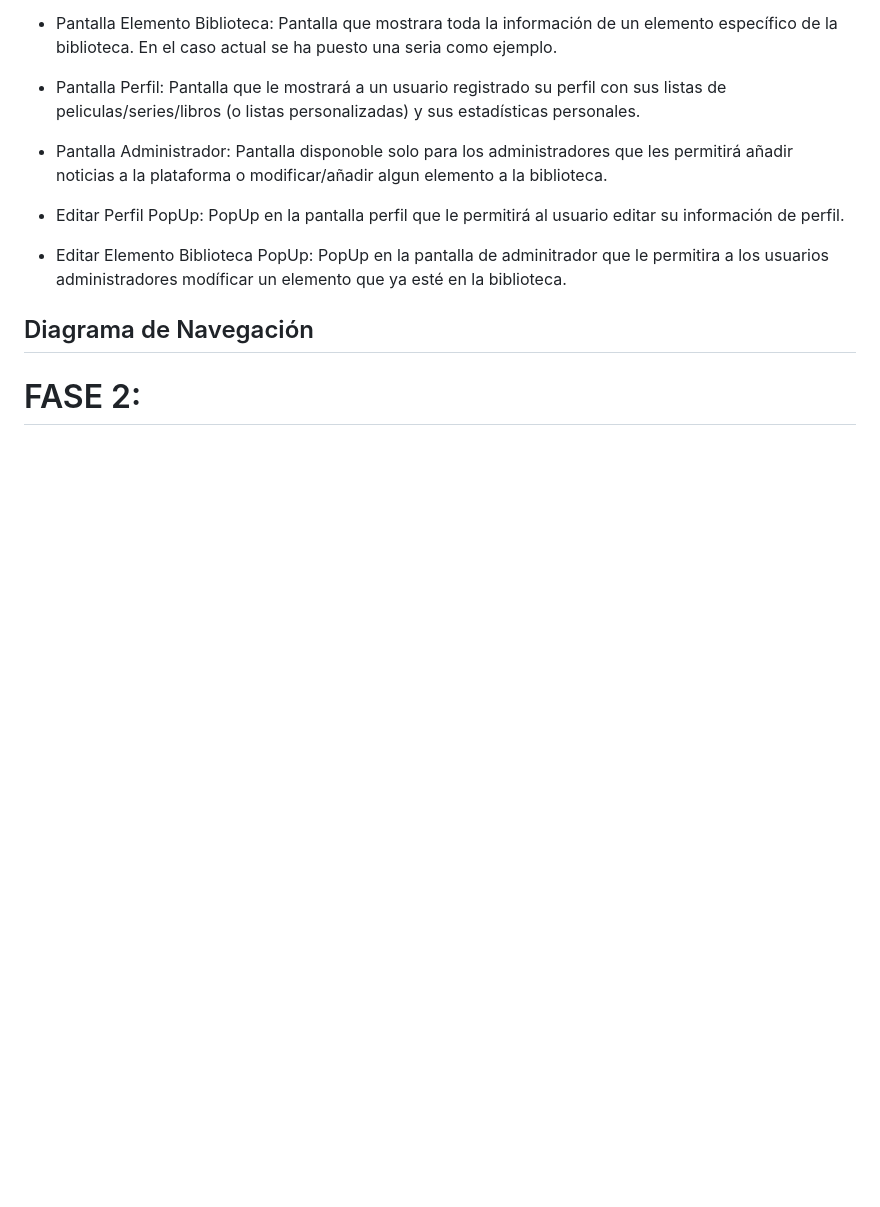
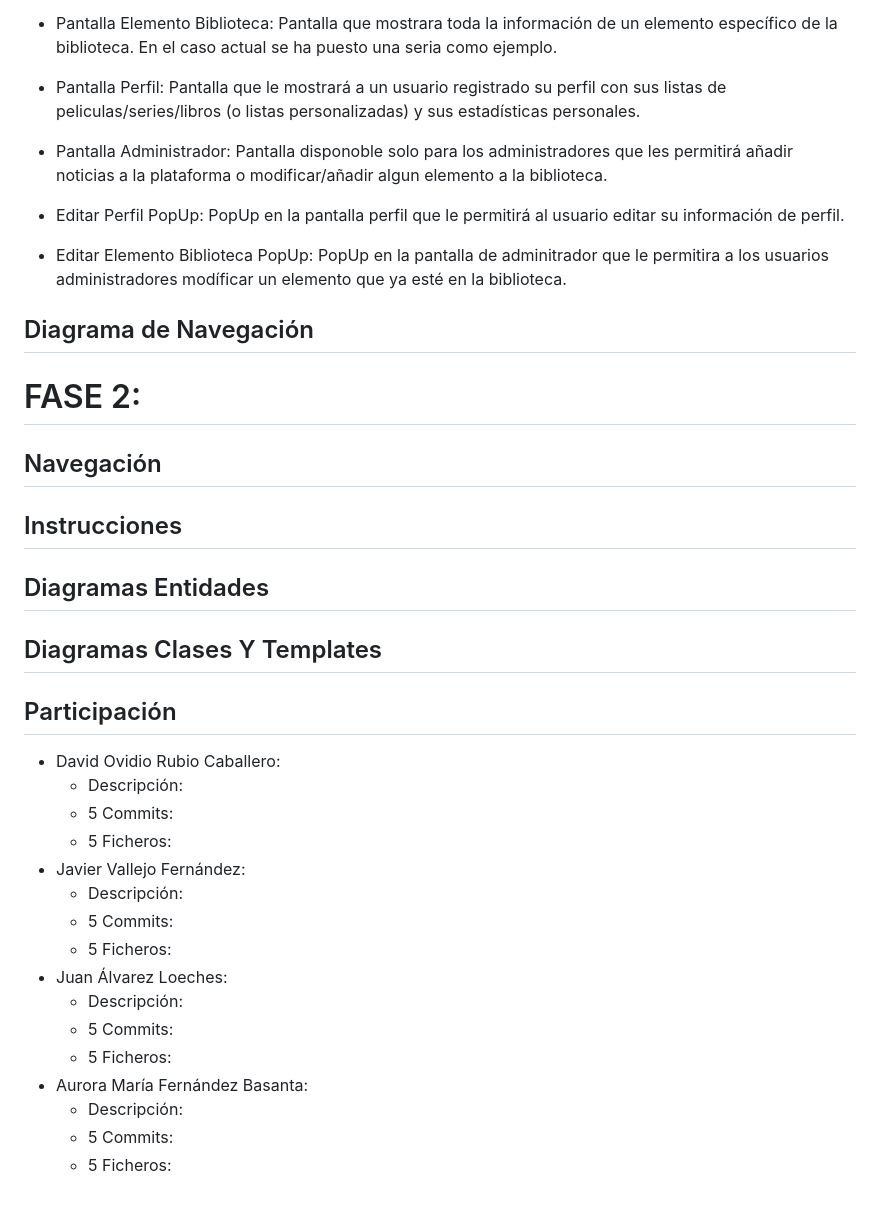
Before and after one commit to CodeURJC-DAW-2023-24/webapp02, a Markdown page: README.md, the part around the change. Drawn GitHub-style; blank space fills up the shorter version.

Commit message:
Update README.md
Update README "FASE2"

```diff
--- a/README.md
+++ b/README.md
@@ -69,3 +69,29 @@ Link al tablero de trello: https://trello.com/b/3sUtM4Yb
 ## Diagrama de Navegación
 
 # FASE 2:
+
+## Navegación
+
+## Instrucciones
+
+## Diagramas Entidades
+
+## Diagramas Clases Y Templates
+
+## Participación
+ - David Ovidio Rubio Caballero:
+   - Descripción:
+   - 5 Commits:
+   - 5 Ficheros:
+ - Javier Vallejo Fernández:
+   - Descripción:
+   - 5 Commits:
+   - 5 Ficheros:
+ - Juan Álvarez Loeches:
+   - Descripción:
+   - 5 Commits:
+   - 5 Ficheros:
+ - Aurora María Fernández Basanta:
+   - Descripción:
+   - 5 Commits:
+   - 5 Ficheros:
```
